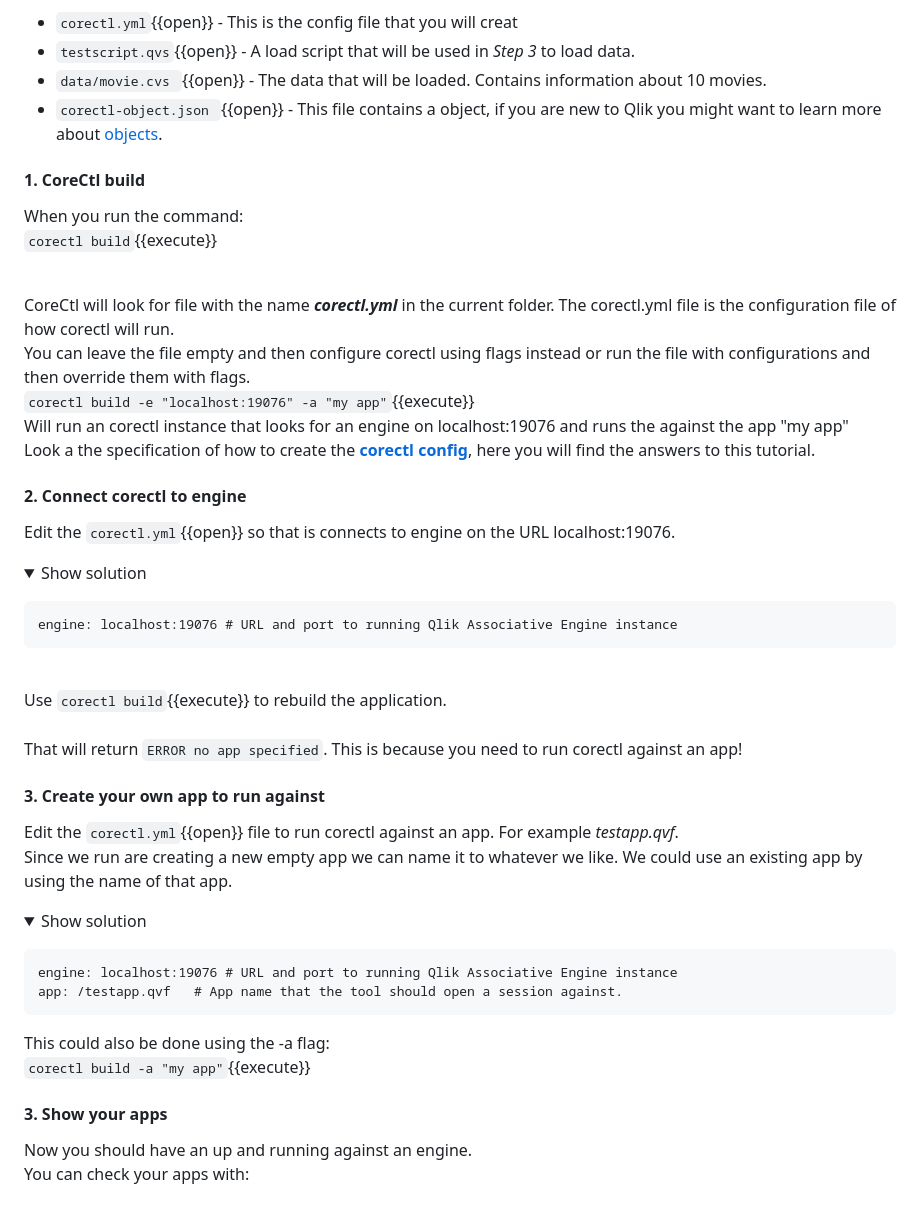
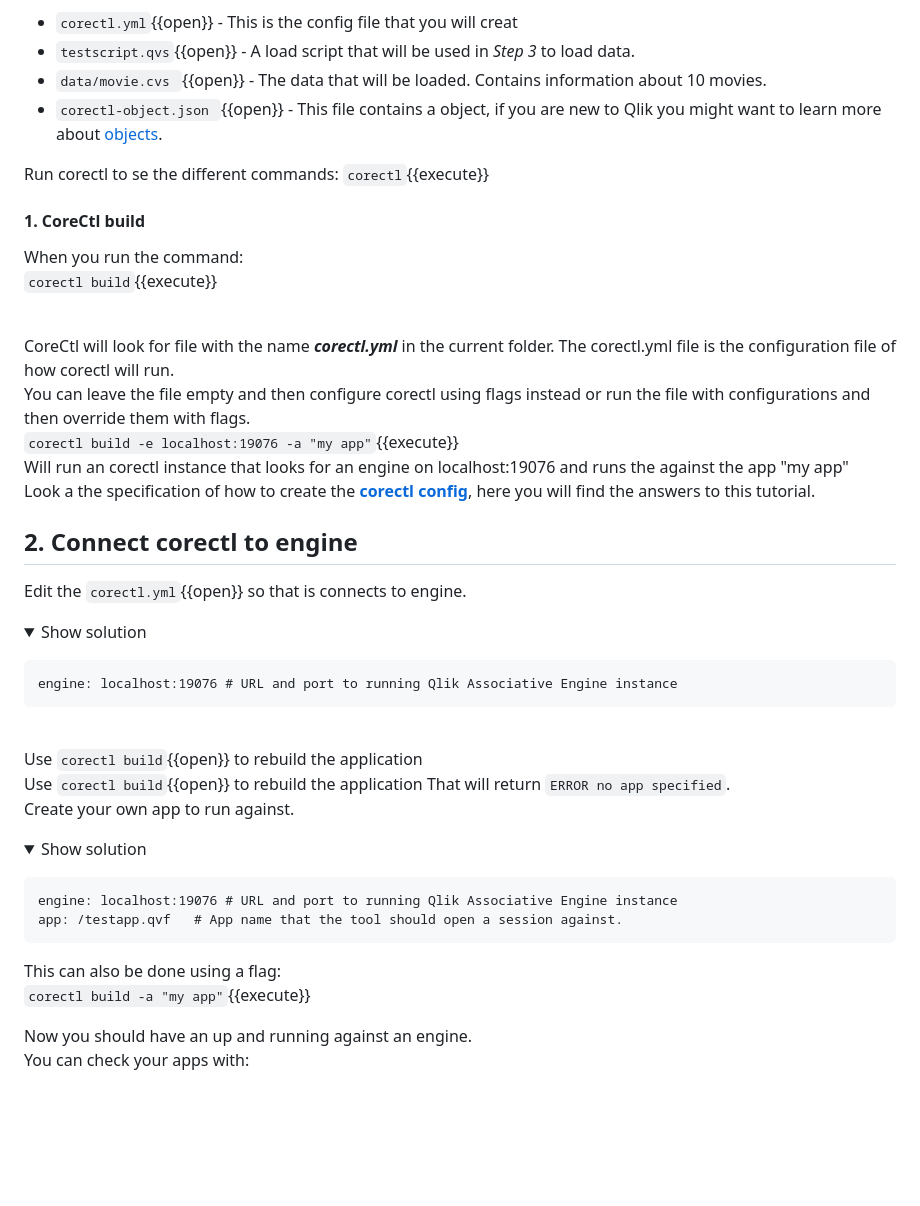
Before and after one commit to alexanderpalsson/katacoda-scenarios, a Markdown page: qlik-corectl/step2.md, the part around the change. GitHub-like rendering; folded sections open; blank space fills up the shorter version.

```diff
--- a/qlik-corectl/step2.md
+++ b/qlik-corectl/step2.md
@@ -13,18 +13,21 @@ There are 4 prepared files:
 * `data/movie.cvs `{{open}} - The data that will be loaded. Contains information about 10 movies.
 * `corectl-object.json `{{open}} - This file contains a object, if you are new to Qlik you might want to learn more about [objects](http://help.qlik.com/en-US/sense-developer/June2019/SubSystems/Platform/Content/Sense_PlatformOverview/Concepts/GenericObject.htm).
 
+Run corectl to se the different commands:
+`corectl`{{execute}}
+
 #### 1. CoreCtl build
 When you run the command: <br> `corectl build`{{execute}} <br> <br>
 
 CoreCtl will look for file with the name ***corectl.yml*** in the current folder. The corectl.yml file is the configuration file of how corectl will run. <br> You can leave the file empty and then configure corectl using flags instead or run the file with configurations and then override them with flags.
-<br>`corectl build -e "localhost:19076" -a "my app"`{{execute}} <br>
+<br>`corectl build -e localhost:19076 -a "my app"`{{execute}} <br>
 Will run an corectl instance that looks for an engine on localhost:19076 and runs the against the app "my app"
 <br>
 Look a the specification of how to create the [**corectl config**](https://github.com/qlik-oss/corectl/blob/master/docs/corectl_config.md), here you will find the answers to this tutorial.
 
-#### 2. Connect corectl to engine
+## 2. Connect corectl to engine
 
-Edit the `corectl.yml`{{open}} so that is connects to engine on the URL localhost:19076.
+Edit the `corectl.yml`{{open}} so that is connects to engine.
 
 <details> <summary>Show solution</summary>
 <p>
@@ -34,30 +37,25 @@ Edit the `corectl.yml`{{open}} so that is connects to engine on the URL localhos
 </details>
 <br>
 
- Use `corectl build`{{execute}} to rebuild the application.
+ Use `corectl build`{{open}} to rebuild the application
  <br>
-<br>
+ Use `corectl build`{{open}} to rebuild the application
  That will return `ERROR no app specified`.
- This is because you need to run corectl against an app! <br>
+ <br>
+ Create your own app to run against.
 
- #### 3. Create your own app to run against
-
- Edit the `corectl.yml`{{open}} file to run corectl against an app. For example *testapp.qvf*. <br>
-Since we run are creating a new empty app we can name it to whatever we like. We could use an existing app by using the name of that app.
  <details> <summary>Show solution</summary>
  <p>
 <pre class="file" data-target="clipboard">engine: localhost:19076 # URL and port to running Qlik Associative Engine instance
 app: /testapp.qvf   # App name that the tool should open a session against.
 </pre>
 </p>
-This could also be done using the -a flag:
+This can also be done using a flag:
 <br>
 
 `corectl build -a "my app"`{{execute}}
 </details>
 
-
- #### 3. Show your apps
 
 Now you should have an up and running against an engine. <br>
 You can check your apps with: <br> <br>
```
Also changed, not shown: qlik-corectl/intro.md (+1 -1 lines), qlik-corectl/step1.md (+4 -1 lines), qlik-corectl/assets/analys.png (added), 5 other files.
